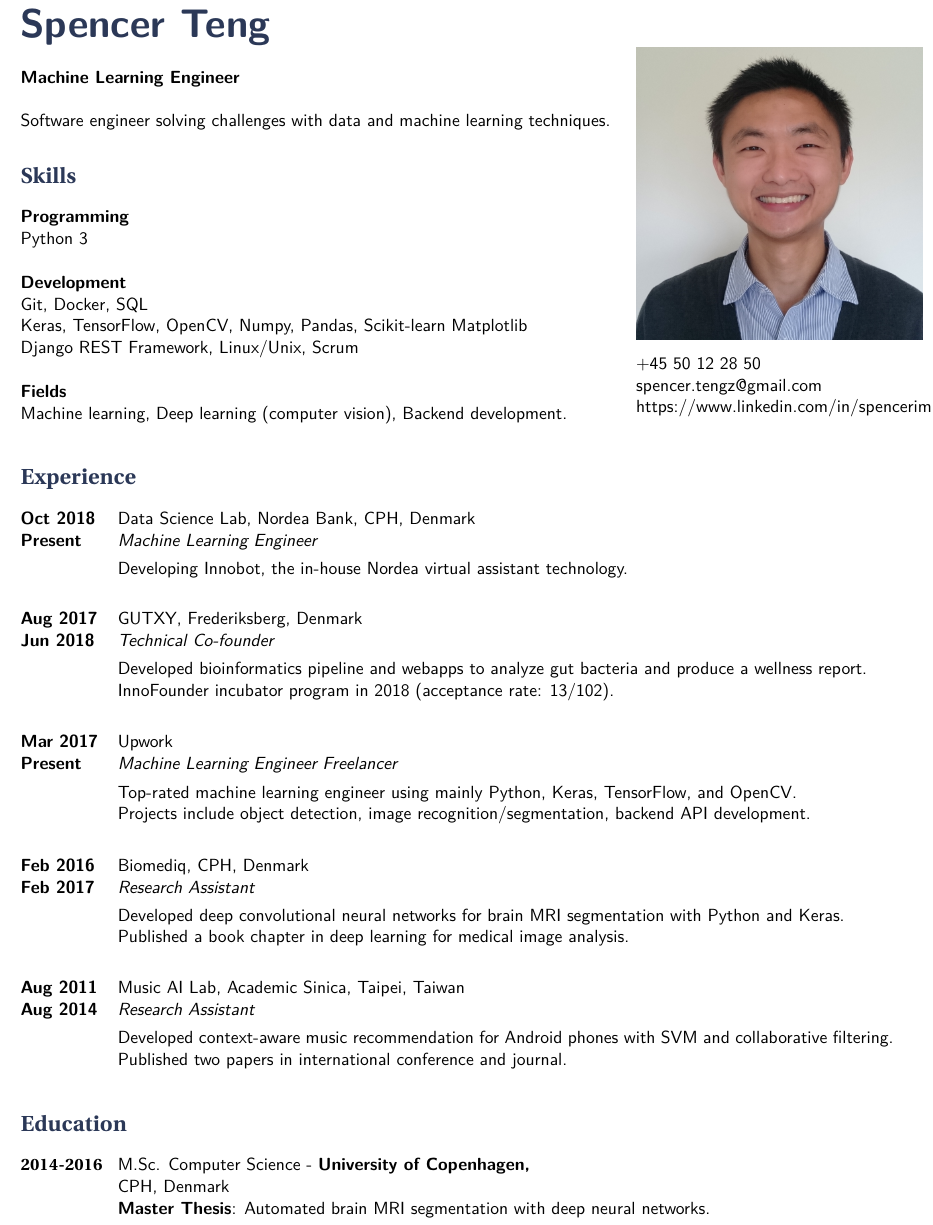
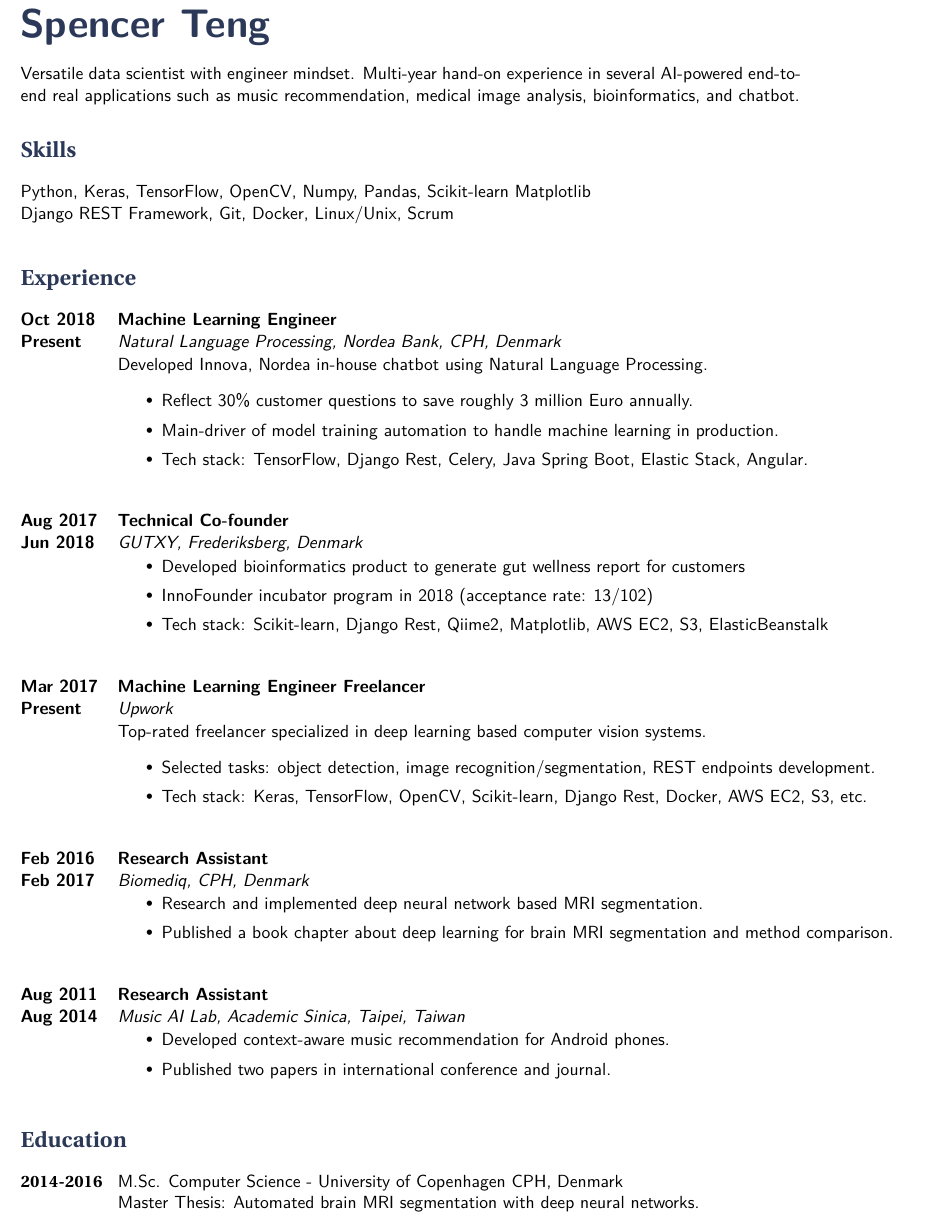
Before and after one commit to spencerimp/myenv, a LaTeX CV (latex/cv/cv_13.tex, which reads latex/cv/structure.tex): part of the page, cut so that both start at the same text. Compiled offline with XeLaTeX.

Commit message:
Update cv

```diff
--- a/latex/cv/cv_13.tex
+++ b/latex/cv/cv_13.tex
@@ -38,13 +38,16 @@
 %	NAME
 %----------------------------------------------------------------------------------------
 
-\hspace{-1.2em}\title{ Spencer Teng } % Print the main header
+\hspace{-1.2em}\title{ Spencer Teng }
 
-\noindent\begin{minipage}[t]{0.70\textwidth}
+\noindent\begin{minipage}[t]{0.9\textwidth}
 \vspace{0.5em}
-\textbf{Machine Learning Engineer} \\
+%spencer.tengz@gmail.com \\
+%https://www.linkedin.com/in/spencerimp \\
 
-Software engineer solving challenges with data and machine learning techniques.
+% \textbf{Machine Learning Engineer} \\
+Versatile data scientist with engineer mindset. Multi-year hand-on experience in several AI-powered end-to-end real applications such as music recommendation, medical image analysis, bioinformatics, and chatbot.
+
 %----------------------------------------------------------------------------------------
 %	Certificate
 %----------------------------------------------------------------------------------------
@@ -58,16 +61,16 @@ Software engineer solving challenges with data and machine learning techniques.
 %	SKILLS SECTION
 %----------------------------------------------------------------------------------------
 \section{Skills}
-\textbf{Programming}\\
-Python 3 \\
+%\textbf{Programming}\\
+%Python 3 \\
+%
+%\textbf{Development}\\
 
-\textbf{Development}\\
-Git, Docker, SQL \\
-Keras, TensorFlow, OpenCV, Numpy, Pandas, Scikit-learn Matplotlib \\
-Django REST Framework, Linux/Unix, Scrum \\
+Python, Keras, TensorFlow, OpenCV, Numpy, Pandas, Scikit-learn Matplotlib \\
+Django REST Framework, Git, Docker, Linux/Unix, Scrum \\
 
-\textbf{Fields}\\
-Machine learning, Deep learning (computer vision), Backend development.
+%\textbf{Fields}\\
+%Machine learning, Deep learning, Computer Vision, Natural Language Processing, Backend development.
 % \skillgroup{Programming}
 % {
 % Python 3, Java, Matlab.
@@ -85,23 +88,25 @@ Machine learning, Deep learning (computer vision), Backend development.
 %	PERSONAL PROFILE AND CONTACT INFORMATION
 %----------------------------------------------------------------------------------------
 \end{minipage}\hspace{1mm}
-\begin{minipage}[t]{0.33\textwidth}
-\raisebox{\dimexpr-\height+\ht\strutbox}{\includegraphics[width=\textwidth]{profile.png}}
-\begin{tabbing} % Enables tabbing
-\hspace{3cm} \= \hspace{4cm} \= \kill % Spacing within the block
-% {\bf Nationality} \> Taiwan \\ % Nationality
-% {\bf Address } \> \\
-% Gersonsvej 75 st th\\ % Address line 1
-% 2900, Hellerup \\
-% Denmark\\\\ % Address line 2
-% {\bf Date of Birth} \> \\
-% 14$^{th}$ December 1987 \\\\ % Date of birth
-% {\bf Contact } \> \\
-+45 50 12 28 50 \\ % Mobile phone
-spencer.tengz@gmail.com \\ % Email address
-https://www.linkedin.com/in/spencerimp/ \\ % LinkedIn
-\end{tabbing}
-\end{minipage}
+
+%\begin{minipage}[t]{0.33\textwidth}
+%\raisebox{\dimexpr-\height+\ht\strutbox}{\includegraphics[width=\textwidth]{profile.png}}
+%\begin{tabbing} % Enables tabbing
+%\hspace{3cm} \= \hspace{4cm} \= \kill % Spacing within the block
+%% {\bf Nationality} \> Taiwan \\ % Nationality
+%% {\bf Address } \> \\
+%% Gersonsvej 75 st th\\ % Address line 1
+%% 2900, Hellerup \\
+%% Denmark\\\\ % Address line 2
+%% {\bf Date of Birth} \> \\
+%% 14$^{th}$ December 1987 \\\\ % Date of birth
+%% {\bf Contact } \> \\
+%+45 50 12 28 50 \\ % Mobile phone
+%spencer.tengz@gmail.com \\ % Email address
+%https://www.linkedin.com/in/spencerimp/ \\ % LinkedIn
+%\end{tabbing}
+%\end{minipage}
+
 
 %----------------------------------------------------------------------------------------
 %	Experience
@@ -110,62 +115,80 @@ https://www.linkedin.com/in/spencerimp/ \\ % LinkedIn
 \section{Experience}
 \job
 {Oct 2018 }{Present}
-{Data Science Lab, Nordea Bank, CPH, Denmark}
+{\textbf{Machine Learning Engineer}}
 {}
-{Machine Learning Engineer}
+{Natural Language Processing, Nordea Bank, CPH, Denmark}
 {
-    Developing Innobot, the in-house Nordea virtual assistant technology.
+	Developed Innova, Nordea in-house chatbot using Natural Language Processing.
+    \begin{itemize}
+    	\itemsep0em
+    	\item Reflect 30\% customer questions to save roughly 3 million Euro annually.
+    	\item Main-driver of model training automation to handle machine learning in production.
+    	\item Tech stack: TensorFlow, Django Rest, Celery, Java Spring Boot, Elastic Stack, Angular.
+    \end{itemize}
 }
-
 \job
 {Aug 2017 }{Jun 2018}
+{\textbf{Technical Co-founder}}
+{}
 {GUTXY, Frederiksberg, Denmark}
-{}
-{Technical Co-founder}
 {
-Developed bioinformatics pipeline and webapps to analyze gut bacteria and produce a wellness report.\\
-InnoFounder incubator program in 2018 (acceptance rate: 13/102).
+ 	\begin{itemize}
+		\itemsep0em
+		\item Developed bioinformatics product to generate gut wellness report for customers
+		\item InnoFounder incubator program in 2018 (acceptance rate: 13/102)
+		\item Tech stack: Scikit-learn, Django Rest, Qiime2, Matplotlib, AWS EC2, S3, ElasticBeanstalk
+	\end{itemize}
+
 }
-
 \job
 {Mar 2017 }{Present}
+{\textbf{Machine Learning Engineer Freelancer}}
+{}
 {Upwork}
-{}
-{Machine Learning Engineer Freelancer}
 {
-Top-rated machine learning engineer using mainly Python, Keras, TensorFlow, and OpenCV.\\
-Projects include object detection, image recognition/segmentation, backend API development.
+	Top-rated freelancer specialized in deep learning based computer vision systems.
+ 	\begin{itemize}
+		\itemsep0em
+		\item Selected tasks: object detection, image recognition/segmentation, REST endpoints development.
+		\item Tech stack: Keras, TensorFlow, OpenCV, Scikit-learn, Django Rest, Docker, AWS EC2, S3, etc.
+	\end{itemize}
 }
-
-%------------------------------------------------
-
 \job
 {Feb 2016 }{Feb 2017}
+{\textbf{Research Assistant}}
+{}
 {Biomediq, CPH, Denmark}
-{}
-{Research Assistant}
 {
-Developed deep convolutional neural networks for brain MRI segmentation with Python and Keras.\\
-Published a book chapter in deep learning for medical image analysis.
+ 	\begin{itemize}
+		\itemsep0em
+		\item Research and implemented deep neural network based MRI segmentation.
+		\item Published a book chapter about deep learning for brain MRI segmentation and method comparison.
+	\end{itemize}
+
 }
 
 \job
 {Aug 2011 }{Aug 2014}
+{\textbf{Research Assistant}}
+{}
 {Music AI Lab, Academic Sinica, Taipei, Taiwan}
-{}
-{Research Assistant}
 {
-Developed context-aware music recommendation for Android phones with SVM and collaborative filtering.\\
-Published two papers in international conference and journal.
+	 	\begin{itemize}
+		\itemsep0em
+		\item Developed context-aware music recommendation for Android phones.
+		\item Published two papers in international conference and journal.
+	\end{itemize}
+
+
 }
 %----------------------------------------------------------------------------------------
 %	EDUCATION SECTION
 %----------------------------------------------------------------------------------------
 \section{Education}
 \tabbedblock{
-\bf{2014-2016} \> M.Sc. Computer Science - \textbf{University of Copenhagen,} \\
-\>\+CPH, Denmark\\
-\textbf{Master Thesis}: Automated brain MRI segmentation with deep neural networks. \\
+\bf{2014-2016} \> M.Sc. Computer Science - University of Copenhagen CPH, Denmark\\
+\>\+Master Thesis: Automated brain MRI segmentation with deep neural networks. \\
 }
 % %------------------------------------------------
 % \tabbedblock{
--- a/latex/cv/structure.tex
+++ b/latex/cv/structure.tex
@@ -83,7 +83,7 @@ SmallCapsFeatures = {Letters = SmallCaps}
 \textbf{#1} \> \href{#4}{#3} \\
 \textbf{#2} \>\+ \textit{#5} \\
 \begin{minipage}{\smallertextwidth}
-\vspace{2mm}
+\vspace{1mm}
 #6
 \end{minipage}
 \end{tabbing}
```
